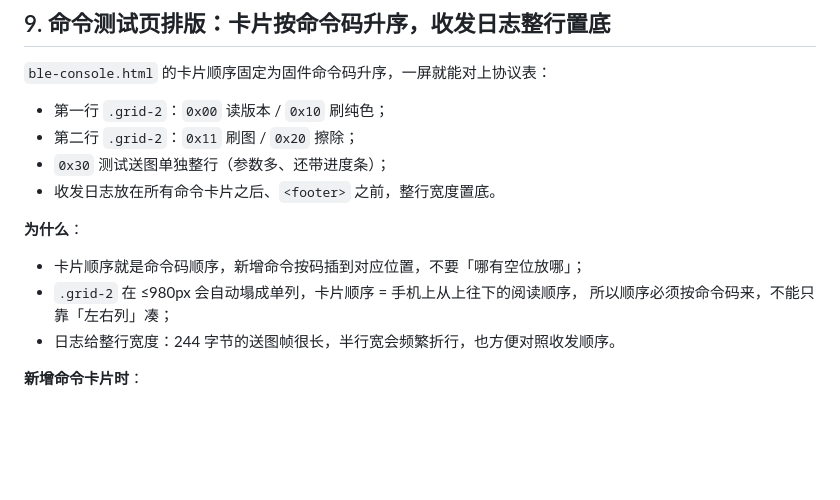
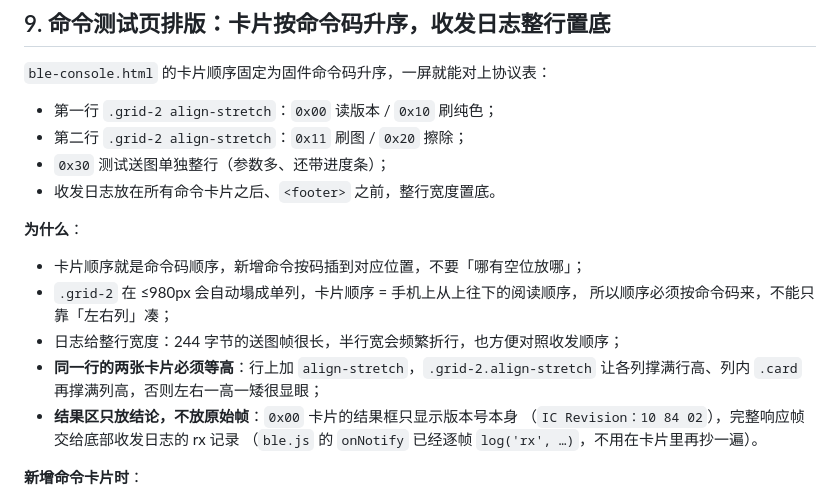
Before and after one commit to OrionZhaoJH/EPD_Toolbox, a Markdown page: docs/conventions.md, the part around the change. GitHub-like rendering; blank space fills up the shorter version.

Commit message:
docs(conventions): 补充同行卡片等高与结果区只放结论的约定
- §9 的两行卡片说明补上 align-stretch 类；
- 新增两条为什么：同一行两张卡片必须等高（否则左右一高一矮很显眼）；
  结果区只放结论不放原始帧，完整响应帧交给底部收发日志的 rx 记录
  （ble.js 的 onNotify 已经逐帧 log('rx', …)，卡片里不要重复抄）。

```diff
--- a/docs/conventions.md
+++ b/docs/conventions.md
@@ -123,8 +123,8 @@ node tests/ble.test.mjs
 
 `ble-console.html` 的卡片顺序固定为固件命令码升序，一屏就能对上协议表：
 
-- 第一行 `.grid-2`：`0x00` 读版本 / `0x10` 刷纯色；
-- 第二行 `.grid-2`：`0x11` 刷图 / `0x20` 擦除；
+- 第一行 `.grid-2 align-stretch`：`0x00` 读版本 / `0x10` 刷纯色；
+- 第二行 `.grid-2 align-stretch`：`0x11` 刷图 / `0x20` 擦除；
 - `0x30` 测试送图单独整行（参数多、还带进度条）；
 - 收发日志放在所有命令卡片之后、`<footer>` 之前，整行宽度置底。
 
@@ -133,7 +133,12 @@ node tests/ble.test.mjs
 - 卡片顺序就是命令码顺序，新增命令按码插到对应位置，不要「哪有空位放哪」；
 - `.grid-2` 在 ≤980px 会自动塌成单列，卡片顺序 = 手机上从上往下的阅读顺序，
   所以顺序必须按命令码来，不能只靠「左右列」凑；
-- 日志给整行宽度：244 字节的送图帧很长，半行宽会频繁折行，也方便对照收发顺序。
+- 日志给整行宽度：244 字节的送图帧很长，半行宽会频繁折行，也方便对照收发顺序；
+- **同一行的两张卡片必须等高**：行上加 `align-stretch`，`.grid-2.align-stretch`
+  让各列撑满行高、列内 `.card` 再撑满列高，否则左右一高一矮很显眼；
+- **结果区只放结论，不放原始帧**：`0x00` 卡片的结果框只显示版本号本身
+  （`IC Revision：10 84 02`），完整响应帧交给底部收发日志的 rx 记录
+  （`ble.js` 的 `onNotify` 已经逐帧 `log('rx', …)`，不用在卡片里再抄一遍）。
 
 **新增命令卡片时**：
 
```
